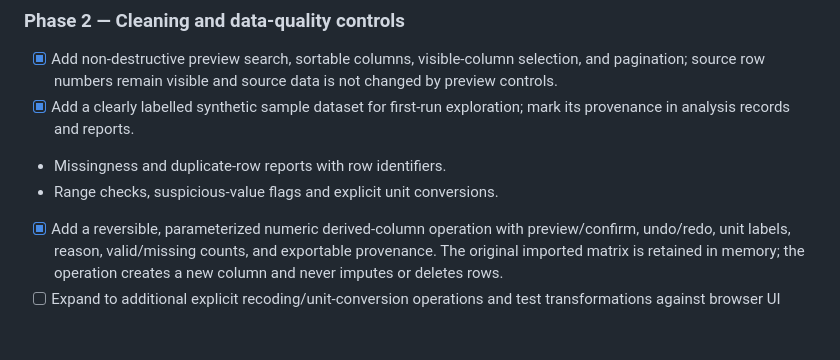
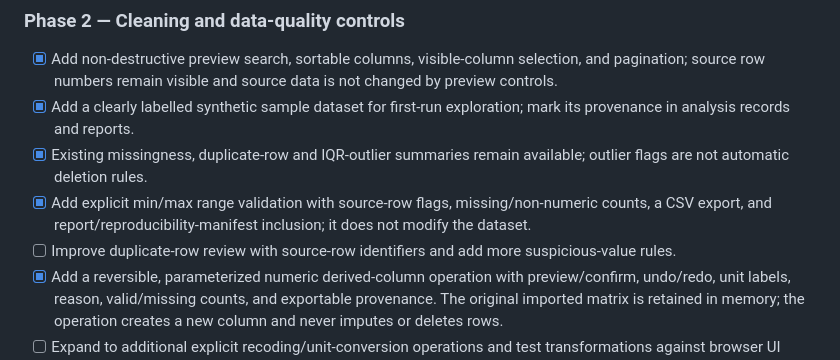
Before and after one commit to mritunjay-debug/Research, a Markdown page: DATA_ANALYSIS_LAB_PLAN.md, the part around the change. GitHub-like rendering; blank space fills up the shorter version.

Commit message:
Record non-destructive range validation implementation

```diff
--- a/DATA_ANALYSIS_LAB_PLAN.md
+++ b/DATA_ANALYSIS_LAB_PLAN.md
@@ -55,8 +55,9 @@ scripts/data-analysis-core-test.mjs
 ### Phase 2 — Cleaning and data-quality controls
 - [x] Add non-destructive preview search, sortable columns, visible-column selection, and pagination; source row numbers remain visible and source data is not changed by preview controls.
 - [x] Add a clearly labelled synthetic sample dataset for first-run exploration; mark its provenance in analysis records and reports.
-- Missingness and duplicate-row reports with row identifiers.
-- Range checks, suspicious-value flags and explicit unit conversions.
+- [x] Existing missingness, duplicate-row and IQR-outlier summaries remain available; outlier flags are not automatic deletion rules.
+- [x] Add explicit min/max range validation with source-row flags, missing/non-numeric counts, a CSV export, and report/reproducibility-manifest inclusion; it does not modify the dataset.
+- [ ] Improve duplicate-row review with source-row identifiers and add more suspicious-value rules.
 - [x] Add a reversible, parameterized numeric derived-column operation with preview/confirm, undo/redo, unit labels, reason, valid/missing counts, and exportable provenance. The original imported matrix is retained in memory; the operation creates a new column and never imputes or deletes rows.
 - [ ] Expand to additional explicit recoding/unit-conversion operations and test transformations against browser UI workflows.
 - Clear original/current dataset distinction and undo/redo.
```
